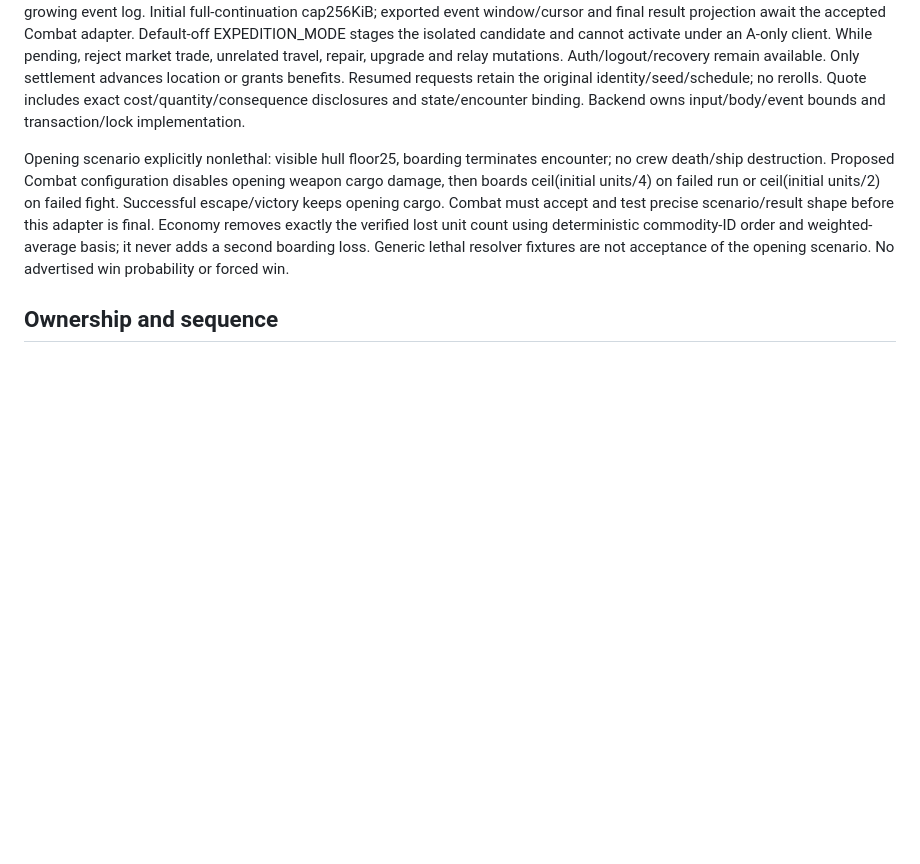
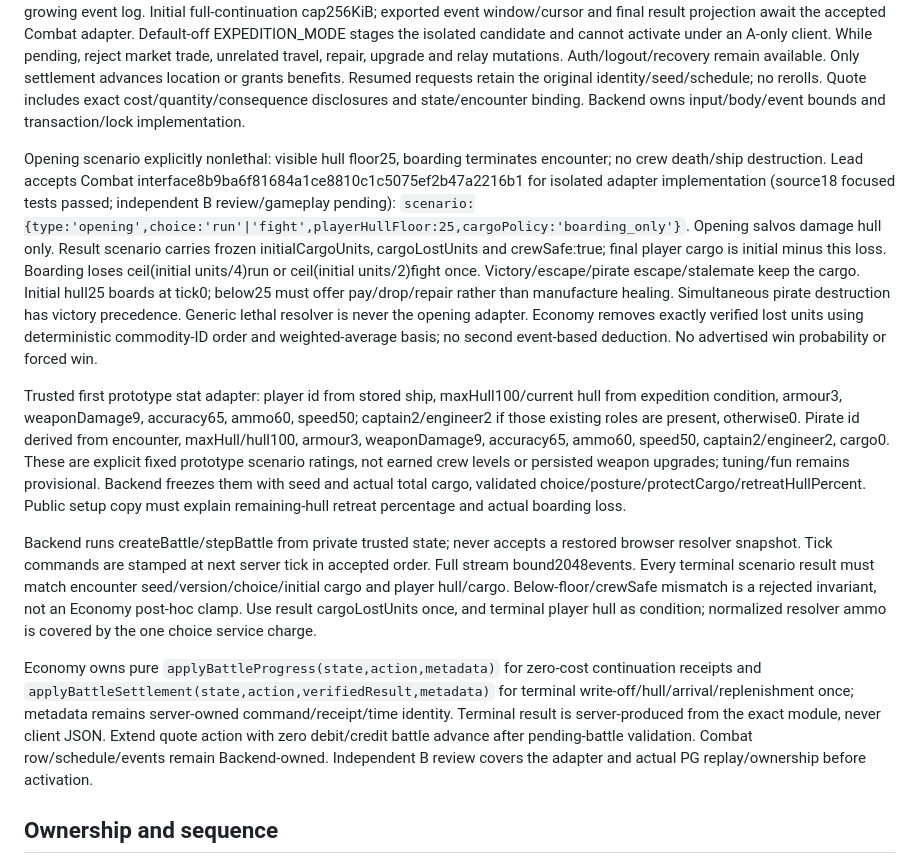
Before and after one commit to DomLynch/FRONTIERDOM, a Markdown page: docs/EXPEDITION_CONTRACT.md, the part around the change. Rendered like a GitHub page; blank space fills up the shorter version.

Commit message:
docs: accept bounded opening battle adapter for isolated implementation

```diff
--- a/docs/EXPEDITION_CONTRACT.md
+++ b/docs/EXPEDITION_CONTRACT.md
@@ -22,7 +22,13 @@ Add cumulative `operatingExpensePence`, `cargoWriteOffBasisPence`, `capitalSpend
 
 Pending journey freezes encounter UUID, server-generated uint32 seed, company/source revision, starting hull/cargo/basis, choice/demand and accepted command schedule. Backend stores the full continuation/result in a private company-linked encounter row under the same company transaction/lock; company JSON carries bounded identity/status/projection, not an ever-growing event log. Initial full-continuation cap256KiB; exported event window/cursor and final result projection await the accepted Combat adapter. Default-off EXPEDITION_MODE stages the isolated candidate and cannot activate under an A-only client. While pending, reject market trade, unrelated travel, repair, upgrade and relay mutations. Auth/logout/recovery remain available. Only settlement advances location or grants benefits. Resumed requests retain the original identity/seed/schedule; no rerolls. Quote includes exact cost/quantity/consequence disclosures and state/encounter binding. Backend owns input/body/event bounds and transaction/lock implementation.
 
-Opening scenario explicitly nonlethal: visible hull floor25, boarding terminates encounter; no crew death/ship destruction. Proposed Combat configuration disables opening weapon cargo damage, then boards ceil(initial units/4) on failed run or ceil(initial units/2) on failed fight. Successful escape/victory keeps opening cargo. Combat must accept and test precise scenario/result shape before this adapter is final. Economy removes exactly the verified lost unit count using deterministic commodity-ID order and weighted-average basis; it never adds a second boarding loss. Generic lethal resolver fixtures are not acceptance of the opening scenario. No advertised win probability or forced win.
+Opening scenario explicitly nonlethal: visible hull floor25, boarding terminates encounter; no crew death/ship destruction. Lead accepts Combat interface8b9ba6f81684a1ce8810c1c5075ef2b47a2216b1 for isolated adapter implementation (source18 focused tests passed; independent B review/gameplay pending): `scenario:{type:'opening',choice:'run'|'fight',playerHullFloor:25,cargoPolicy:'boarding_only'}`. Opening salvos damage hull only. Result scenario carries frozen initialCargoUnits, cargoLostUnits and crewSafe:true; final player cargo is initial minus this loss. Boarding loses ceil(initial units/4)run or ceil(initial units/2)fight once. Victory/escape/pirate escape/stalemate keep the cargo. Initial hull25 boards at tick0; below25 must offer pay/drop/repair rather than manufacture healing. Simultaneous pirate destruction has victory precedence. Generic lethal resolver is never the opening adapter. Economy removes exactly verified lost units using deterministic commodity-ID order and weighted-average basis; no second event-based deduction. No advertised win probability or forced win.
+
+Trusted first prototype stat adapter: player id from stored ship, maxHull100/current hull from expedition condition, armour3, weaponDamage9, accuracy65, ammo60, speed50; captain2/engineer2 if those existing roles are present, otherwise0. Pirate id derived from encounter, maxHull/hull100, armour3, weaponDamage9, accuracy65, ammo60, speed50, captain2/engineer2, cargo0. These are explicit fixed prototype scenario ratings, not earned crew levels or persisted weapon upgrades; tuning/fun remains provisional. Backend freezes them with seed and actual total cargo, validated choice/posture/protectCargo/retreatHullPercent. Public setup copy must explain remaining-hull retreat percentage and actual boarding loss.
+
+Backend runs createBattle/stepBattle from private trusted state; never accepts a restored browser resolver snapshot. Tick commands are stamped at next server tick in accepted order. Full stream bound2048events. Every terminal scenario result must match encounter seed/version/choice/initial cargo and player hull/cargo. Below-floor/crewSafe mismatch is a rejected invariant, not an Economy post-hoc clamp. Use result cargoLostUnits once, and terminal player hull as condition; normalized resolver ammo is covered by the one choice service charge.
+
+Economy owns pure `applyBattleProgress(state,action,metadata)` for zero-cost continuation receipts and `applyBattleSettlement(state,action,verifiedResult,metadata)` for terminal write-off/hull/arrival/replenishment once; metadata remains server-owned command/receipt/time identity. Terminal result is server-produced from the exact module, never client JSON. Extend quote action with zero debit/credit battle advance after pending-battle validation. Combat row/schedule/events remain Backend-owned. Independent B review covers the adapter and actual PG replay/ownership before activation.
 
 ## Ownership and sequence
 
```
